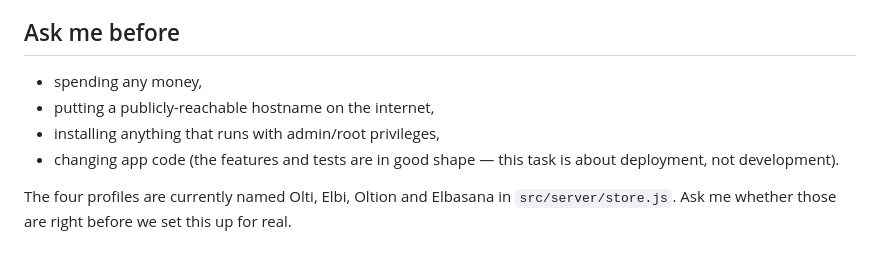
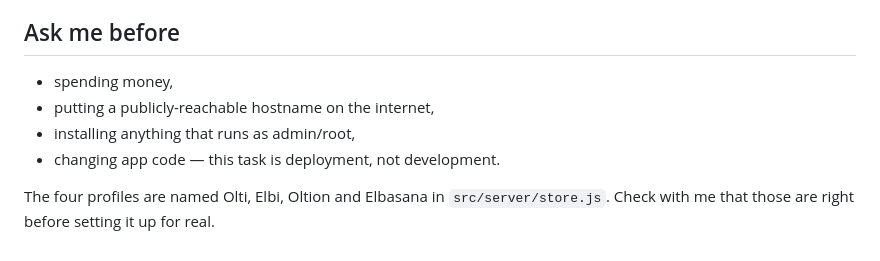
Before and after one commit to oltionselmani/Elbi, a Markdown page: DEPLOY-PROMPT.md, the part around one of its changes. GitHub-like rendering.

```diff
--- a/DEPLOY-PROMPT.md
+++ b/DEPLOY-PROMPT.md
@@ -93,11 +95,10 @@ restart it if it breaks, and what to do if I later want to add someone.
 
 ## Ask me before
 
-- spending any money,
+- spending money,
 - putting a publicly-reachable hostname on the internet,
-- installing anything that runs with admin/root privileges,
-- changing app code (the features and tests are in good shape — this task is about
-  deployment, not development).
+- installing anything that runs as admin/root,
+- changing app code — this task is deployment, not development.
 
-The four profiles are currently named Olti, Elbi, Oltion and Elbasana in
-`src/server/store.js`. Ask me whether those are right before we set this up for real.
+The four profiles are named Olti, Elbi, Oltion and Elbasana in `src/server/store.js`.
+Check with me that those are right before setting it up for real.
```
Also changed, not shown: other parts of DEPLOY-PROMPT.md (+71 -69 lines), README.md (+35 -7 lines).
